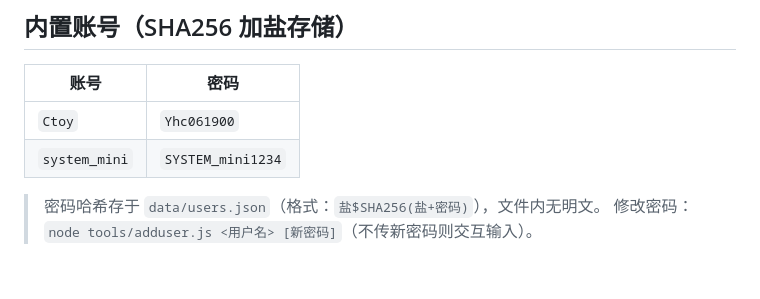
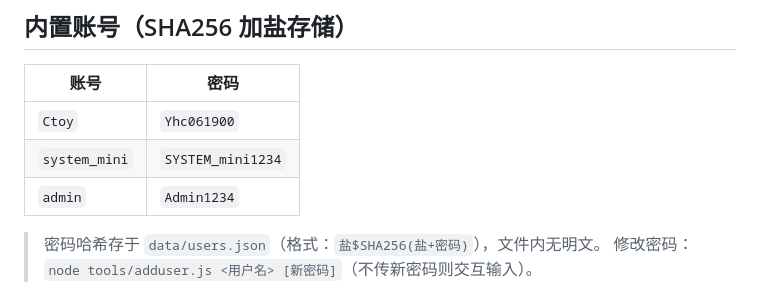
Before and after one commit to CircleChat-Team/CircleChat, a Markdown page: README.md, the part around the change. Rendered like a GitHub page; blank space fills up the shorter version.

Commit message:
docs: 添加 admin 默认账号到 README

```diff
--- a/README.md
+++ b/README.md
@@ -21,7 +21,7 @@
 | --- | --- |
 | `Ctoy` | `Yhc061900` |
 | `system_mini` | `SYSTEM_mini1234` |
-
+| `admin` | `Admin1234` |
 > 密码哈希存于 `data/users.json`（格式：`盐$SHA256(盐+密码)`），文件内无明文。
 > 修改密码：`node tools/adduser.js <用户名> [新密码]`（不传新密码则交互输入）。
 
```
